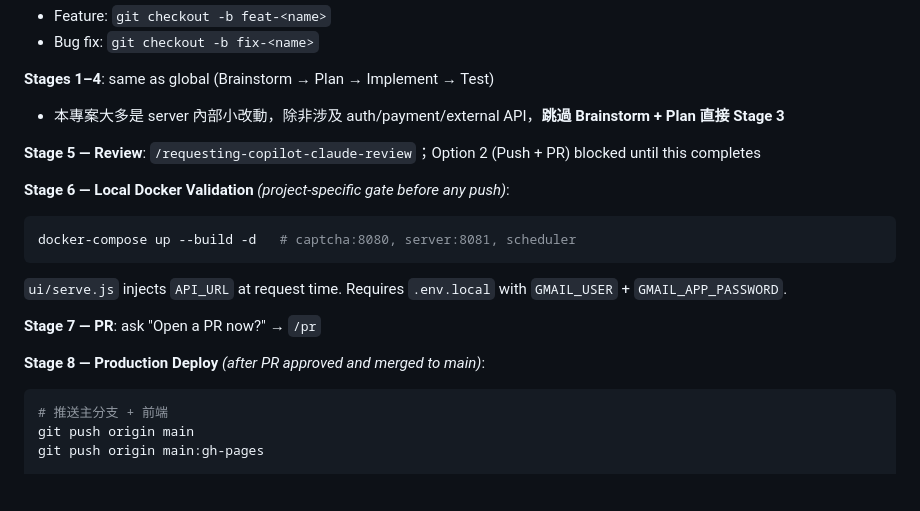
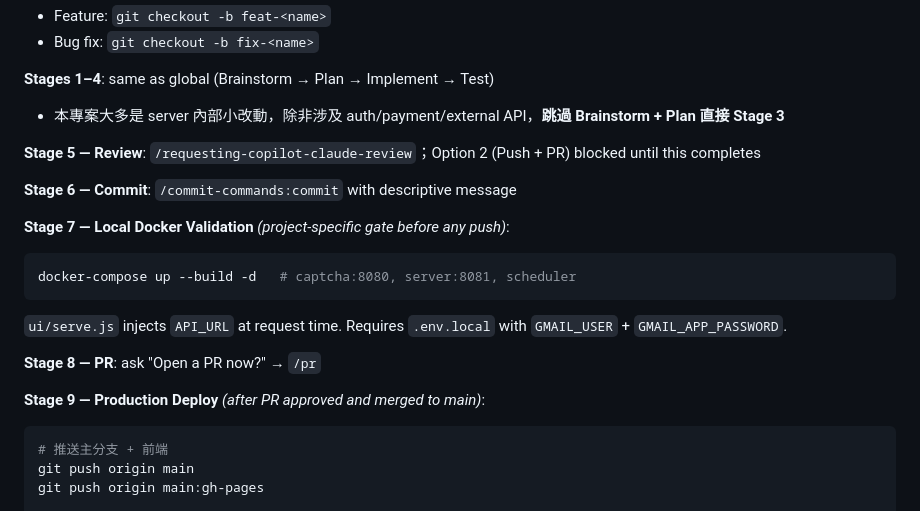
Before and after one commit to joseph101039/thsrc, a Markdown page: CLAUDE.md, the part around the change. GitHub-like rendering; blank space fills up the shorter version.

Commit message:
docs: add Stage 6 Commit step to project development flow
Co-Authored-By: Claude Sonnet 4.6 <noreply@anthropic.com>

````diff
--- a/CLAUDE.md
+++ b/CLAUDE.md
@@ -23,15 +23,17 @@ Follow [CLAUDE.md](~/.claude/CLAUDE.md) workflow for all development. This proje
 
 **Stage 5 — Review**: `/requesting-copilot-claude-review`；Option 2 (Push + PR) blocked until this completes
 
-**Stage 6 — Local Docker Validation** *(project-specific gate before any push)*:
+**Stage 6 — Commit**: `/commit-commands:commit` with descriptive message
+
+**Stage 7 — Local Docker Validation** *(project-specific gate before any push)*:
 ```bash
 docker-compose up --build -d   # captcha:8080, server:8081, scheduler
 ```
 `ui/serve.js` injects `API_URL` at request time. Requires `.env.local` with `GMAIL_USER` + `GMAIL_APP_PASSWORD`.
 
-**Stage 7 — PR**: ask "Open a PR now?" → `/pr`
+**Stage 8 — PR**: ask "Open a PR now?" → `/pr`
 
-**Stage 8 — Production Deploy** *(after PR approved and merged to main)*:
+**Stage 9 — Production Deploy** *(after PR approved and merged to main)*:
 
 ```bash
 # 推送主分支 + 前端
````
